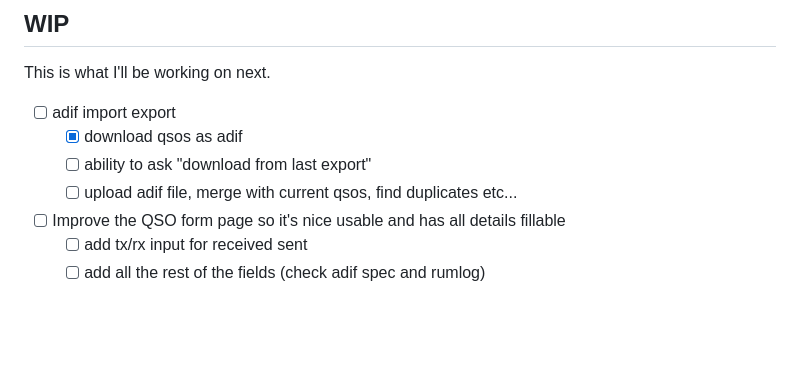
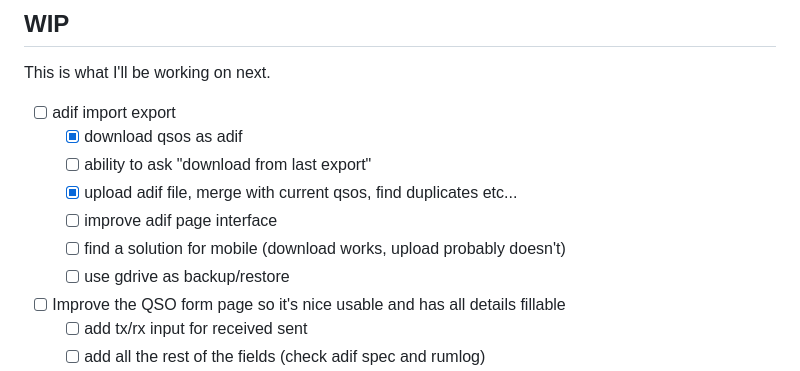
Before and after one commit to PiTiLeZarD/down-the-log, a Markdown page: TODO.md, the part around the change. Rendered like a GitHub page; blank space fills up the shorter version.

Commit message:
update todolist

```diff
--- a/TODO.md
+++ b/TODO.md
@@ -9,7 +9,10 @@ This is what I'll be working on next.
 -   [ ] adif import export
     -   [x] download qsos as adif
     -   [ ] ability to ask "download from last export"
-    -   [ ] upload adif file, merge with current qsos, find duplicates etc...
+    -   [x] upload adif file, merge with current qsos, find duplicates etc...
+    -   [ ] improve adif page interface
+    -   [ ] find a solution for mobile (download works, upload probably doesn't)
+    -   [ ] use gdrive as backup/restore
 -   [ ] Improve the QSO form page so it's nice usable and has all details fillable
     -   [ ] add tx/rx input for received sent
     -   [ ] add all the rest of the fields (check adif spec and rumlog)
```
